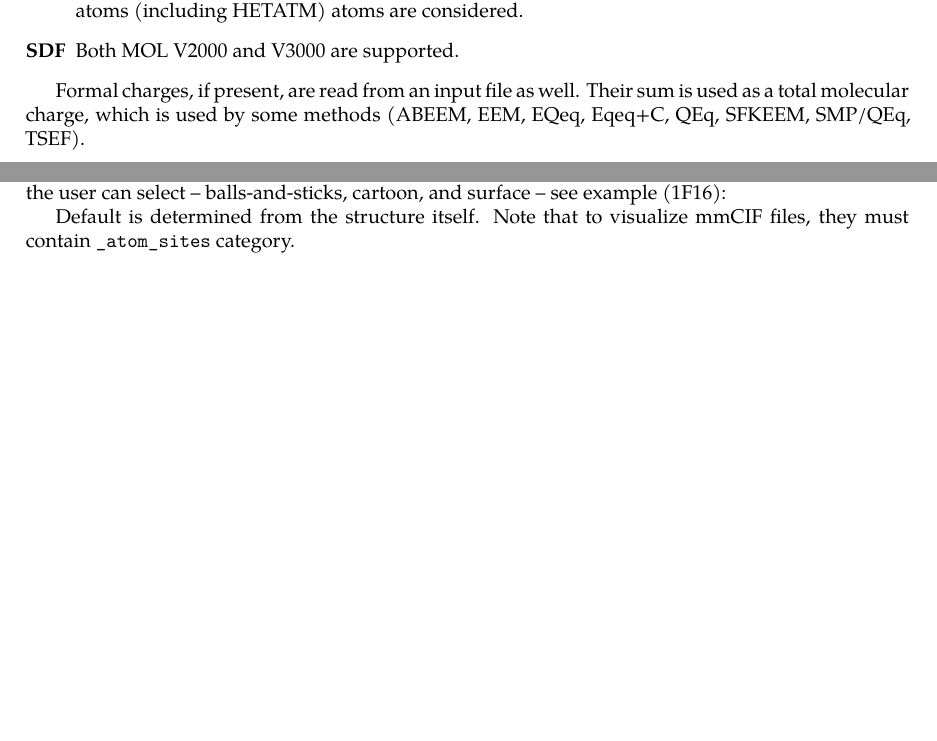
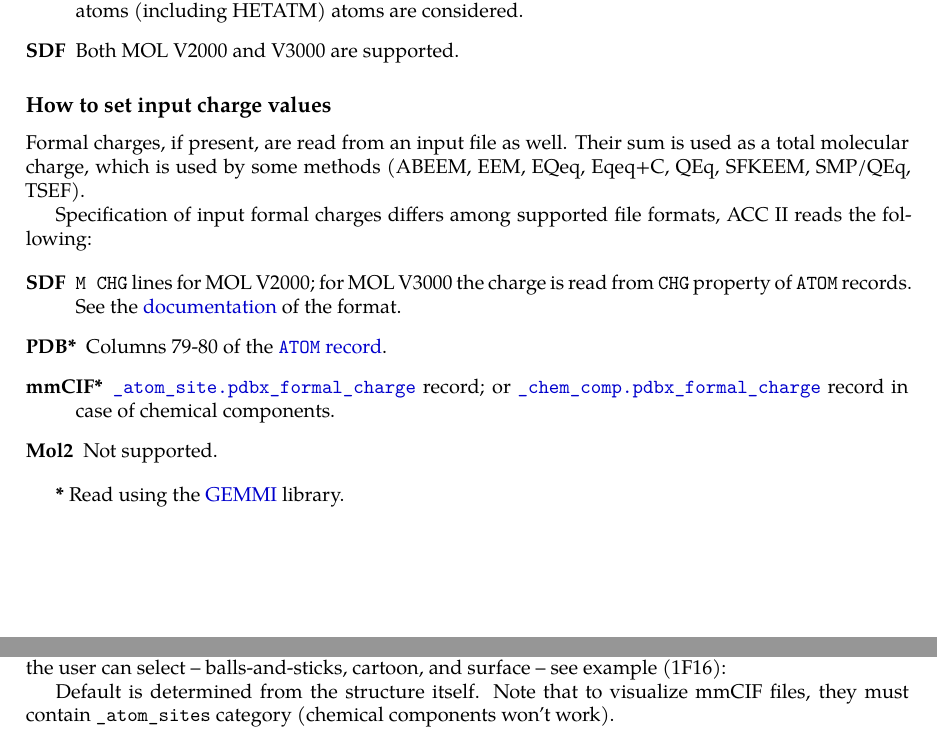
Before and after one commit to sb-ncbr/AtomicChargeCalculator2, a LaTeX book (resources/manual/manual.tex): two parts of pages 1 and 2 of 3, joined at a grey line, cut so that both start at the same text, the shorter picture padded with empty space. Compiled offline with XeLaTeX.

Commit message:
[manual] Add information about input charges

```diff
--- a/resources/manual/manual.tex
+++ b/resources/manual/manual.tex
@@ -51,7 +51,20 @@ Input file can be zipped. A size of input file is limited to 10 MB.
 \item[SDF] Both MOL V2000 and V3000 are supported.
 \end{description}
 
+\subsection*{How to set input charge values}
+
 Formal charges, if present, are read from an input file as well. Their sum is used as a total molecular charge, which is used by some methods (ABEEM, EEM, EQeq, Eqeq+C, QEq, SFKEEM, SMP/QEq, TSEF).
+
+Specification of input formal charges differs among supported file formats, ACC II reads the following:
+
+\begin{description}
+\item[SDF] \texttt{M  CHG} lines for MOL V2000; for MOL V3000 the charge is read from \texttt{CHG} property of \texttt{ATOM} records. See the \href{https://www.daylight.com/meetings/mug05/Kappler/ctfile.pdf}{documentation} of the format.
+\item[PDB*] Columns 79-80 of the \href{http://www.wwpdb.org/documentation/file-format-content/format33/sect9.html#ATOM}{\texttt{ATOM} record}.
+\item[mmCIF*] \href{http://mmcif.wwpdb.org/dictionaries/mmcif_pdbx_v50.dic/Items/_atom_site.pdbx_formal_charge.html}{\texttt{\_atom\_site.pdbx\_formal\_charge}} record; or \href{http://mmcif.wwpdb.org/dictionaries/mmcif_pdbx_v50.dic/Items/_chem_comp.pdbx_formal_charge.html}{\texttt{\_chem\_comp.pdbx\_formal\_charge}} record in case of chemical components.
+\item[Mol2] Not supported.
+\end{description}
+
+\textbf{*} Read using the \href{https://project-gemmi.github.io/}{GEMMI} library.
 
 \section*{Computation settings}
 Based on the molecules provided (in all files), methods and parameters that are suitable for all structures are displayed. The parameter set is suitable for a given input if it covers all the atomic types contained in input files. A method is suitable if it has at least one suitable set of parameters; or uses no parameters. Additionally, some methods (namely ABEEM, DelRe, DENR, KCM, MGC) might be omitted if the input contains at least one big molecule, i.e., having over 20,000 atoms.
@@ -83,7 +96,7 @@ ACC II features fast LiteMol viewer to visualize calculated charges. There are t
 \end{figure*}
 
 Default is determined from the structure itself.
-Note that to visualize mmCIF files, they must contain \texttt{\_atom\_sites} category.
+Note that to visualize mmCIF files, they must contain \texttt{\_atom\_sites} category (chemical components won't work).
 
 \subsection*{Coloring options}
 Atoms are colored by charges by default – red for negative charges, blue for positive ones. When relative coloring is selected, the range for the colors is adjusted automatically based on the largest absolute value of a charge computed. To have comparable colors between different structures, absolute coloring should be used instead.
```
Also changed, not shown: 1 other file.
